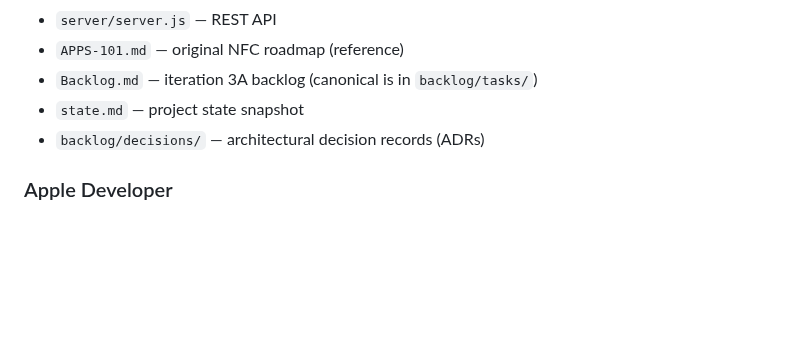
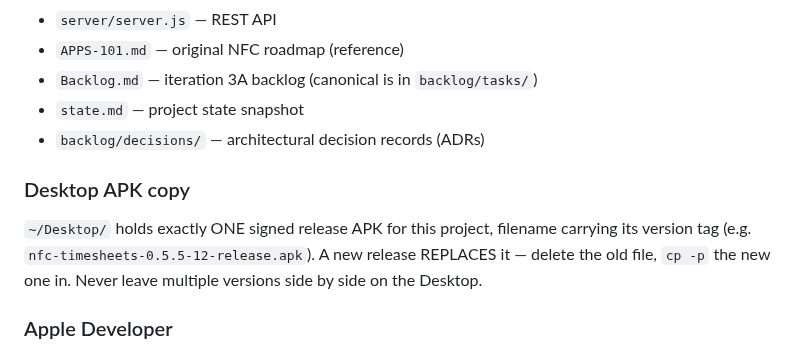
Before and after one commit to proximata/nfc-timesheets, a Markdown page: AGENTS.md, the part around the change. GitHub-like rendering; blank space fills up the shorter version.

Commit message:
docs: Desktop APK copy rule at project level (replace, don't accumulate)

```diff
--- a/AGENTS.md
+++ b/AGENTS.md
@@ -21,6 +21,12 @@ NFC-based shift tracking for a Vienna cleaning company. Workers tap NFC tags at
 - `Backlog.md` — iteration 3A backlog (canonical is in `backlog/tasks/`)
 - `state.md` — project state snapshot
 - `backlog/decisions/` — architectural decision records (ADRs)
+
+### Desktop APK copy
+
+`~/Desktop/` holds exactly ONE signed release APK for this project, filename carrying its
+version tag (e.g. `nfc-timesheets-0.5.5-12-release.apk`). A new release REPLACES it — delete
+the old file, `cp -p` the new one in. Never leave multiple versions side by side on the Desktop.
 
 ### Apple Developer
 
```
